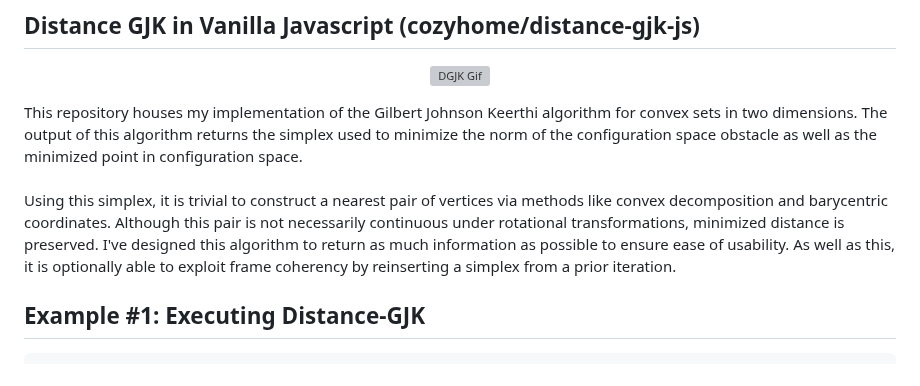
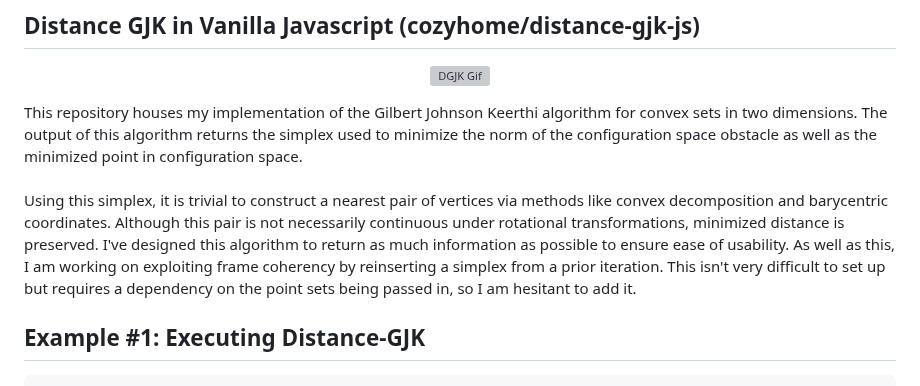
Before and after one commit to CozyHome/cozyhome-distance-gjk-js, a Markdown page: README.md, the part around the change. Rendered like a GitHub page; grey boxes are pictures that could not be loaded.

````diff
--- a/README.md
+++ b/README.md
@@ -6,7 +6,7 @@ This repository houses my implementation of the Gilbert Johnson Keerthi algorith
 <br>
 <br>
 
-Using this simplex, it is trivial to construct a nearest pair of vertices via methods like convex decomposition and barycentric coordinates. Although this pair is not necessarily continuous under rotational transformations, minimized distance is preserved. I've designed this algorithm to return as much information as possible to ensure ease of usability. As well as this, it is optionally able to exploit frame coherency by reinserting a simplex from a prior iteration.
+Using this simplex, it is trivial to construct a nearest pair of vertices via methods like convex decomposition and barycentric coordinates. Although this pair is not necessarily continuous under rotational transformations, minimized distance is preserved. I've designed this algorithm to return as much information as possible to ensure ease of usability. As well as this, I am working on exploiting frame coherency by reinserting a simplex from a prior iteration. This isn't very difficult to set up but requires a dependency on the point sets being passed in, so I am hesitant to add it.
 
 ## Example #1: Executing Distance-GJK
 ```js
````
